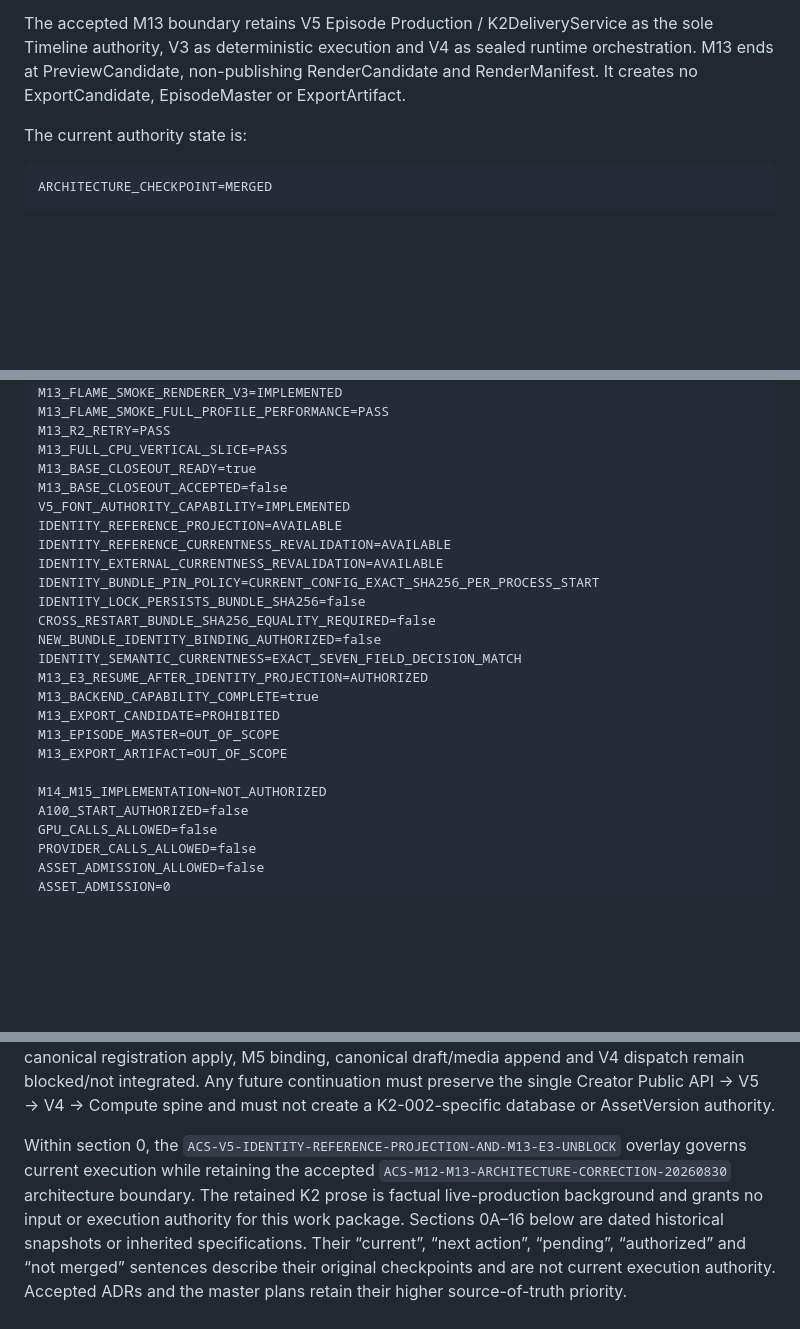
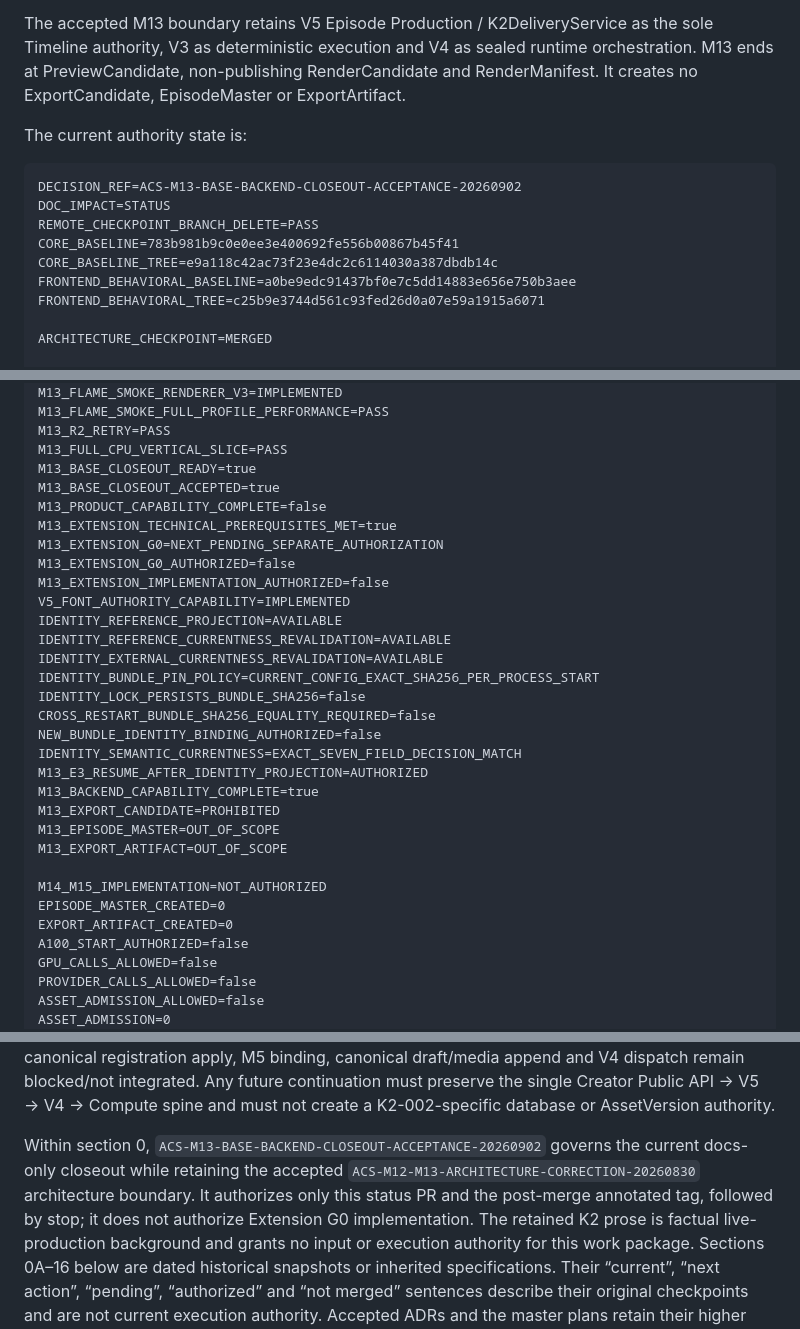
Before and after one commit to lpjiayou/AI-Cinematic-Studio, a Markdown page: CURRENT_MILESTONE.md, 3 parts joined by grey strips. GitHub-like rendering; blank space fills up the shorter version.

````diff
--- a/CURRENT_MILESTONE.md
+++ b/CURRENT_MILESTONE.md
@@ -141,6 +156,14 @@ RenderManifest. It creates no ExportCandidate, EpisodeMaster or ExportArtifact.
 The current authority state is:
 
 ```text
+DECISION_REF=ACS-M13-BASE-BACKEND-CLOSEOUT-ACCEPTANCE-20260902
+DOC_IMPACT=STATUS
+REMOTE_CHECKPOINT_BRANCH_DELETE=PASS
+CORE_BASELINE=783b981b9c0e0ee3e400692fe556b00867b45f41
+CORE_BASELINE_TREE=e9a118c42ac73f23e4dc2c6114030a387dbdb14c
+FRONTEND_BEHAVIORAL_BASELINE=a0be9edc91437bf0e7c5dd14883e656e750b3aee
+FRONTEND_BEHAVIORAL_TREE=c25b9e3744d561c93fed26d0a07e59a1915a6071
+
 ARCHITECTURE_CHECKPOINT=MERGED
 
 M12_C1=MERGED
@@ -178,7 +201,12 @@ M13_FLAME_SMOKE_FULL_PROFILE_PERFORMANCE=PASS
 M13_R2_RETRY=PASS
 M13_FULL_CPU_VERTICAL_SLICE=PASS
 M13_BASE_CLOSEOUT_READY=true
-M13_BASE_CLOSEOUT_ACCEPTED=false
+M13_BASE_CLOSEOUT_ACCEPTED=true
+M13_PRODUCT_CAPABILITY_COMPLETE=false
+M13_EXTENSION_TECHNICAL_PREREQUISITES_MET=true
+M13_EXTENSION_G0=NEXT_PENDING_SEPARATE_AUTHORIZATION
+M13_EXTENSION_G0_AUTHORIZED=false
+M13_EXTENSION_IMPLEMENTATION_AUTHORIZED=false
 V5_FONT_AUTHORITY_CAPABILITY=IMPLEMENTED
 IDENTITY_REFERENCE_PROJECTION=AVAILABLE
 IDENTITY_REFERENCE_CURRENTNESS_REVALIDATION=AVAILABLE
@@ -195,6 +223,8 @@ M13_EPISODE_MASTER=OUT_OF_SCOPE
 M13_EXPORT_ARTIFACT=OUT_OF_SCOPE
 
 M14_M15_IMPLEMENTATION=NOT_AUTHORIZED
+EPISODE_MASTER_CREATED=0
+EXPORT_ARTIFACT_CREATED=0
 A100_START_AUTHORIZED=false
 GPU_CALLS_ALLOWED=false
 PROVIDER_CALLS_ALLOWED=false
@@ -316,10 +346,11 @@ append and V4 dispatch remain blocked/not integrated. Any future continuation mu
 Public API → V5 → V4 → Compute spine and must not create a K2-002-specific database or
 AssetVersion authority.
 
-Within section 0, the
-`ACS-V5-IDENTITY-REFERENCE-PROJECTION-AND-M13-E3-UNBLOCK` overlay governs current
-execution while retaining the accepted `ACS-M12-M13-ARCHITECTURE-CORRECTION-20260830`
-architecture boundary.
+Within section 0,
+`ACS-M13-BASE-BACKEND-CLOSEOUT-ACCEPTANCE-20260902` governs the current docs-only
+closeout while retaining the accepted `ACS-M12-M13-ARCHITECTURE-CORRECTION-20260830`
+architecture boundary. It authorizes only this status PR and the post-merge annotated
+tag, followed by stop; it does not authorize Extension G0 implementation.
 The retained K2 prose is factual live-production background and grants no input or
 execution authority for this work package. Sections 0A–16 below are dated historical
 snapshots or inherited specifications. Their “current”, “next action”, “pending”,
````
Also changed, not shown: other parts of CURRENT_MILESTONE.md (+35 -20 lines).
